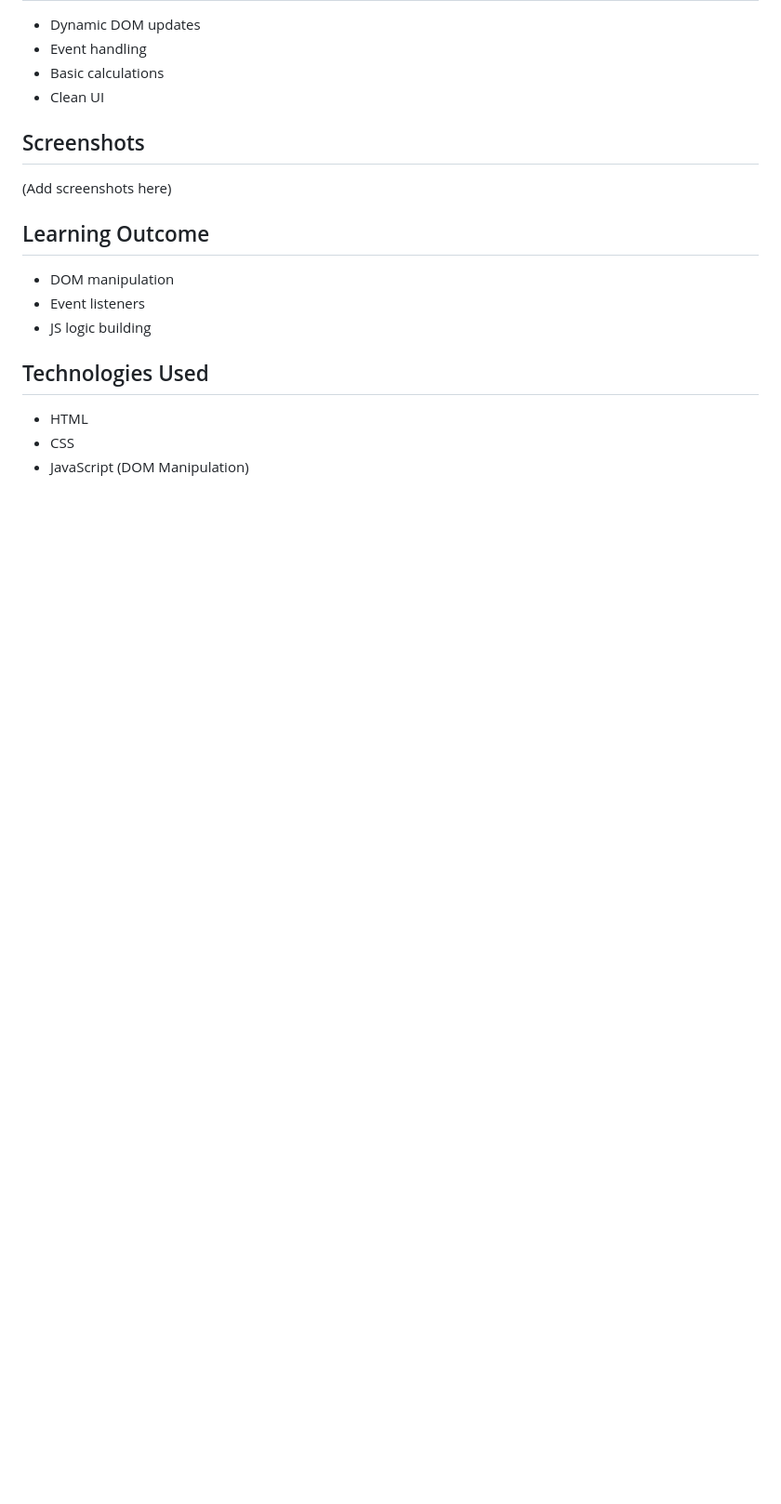
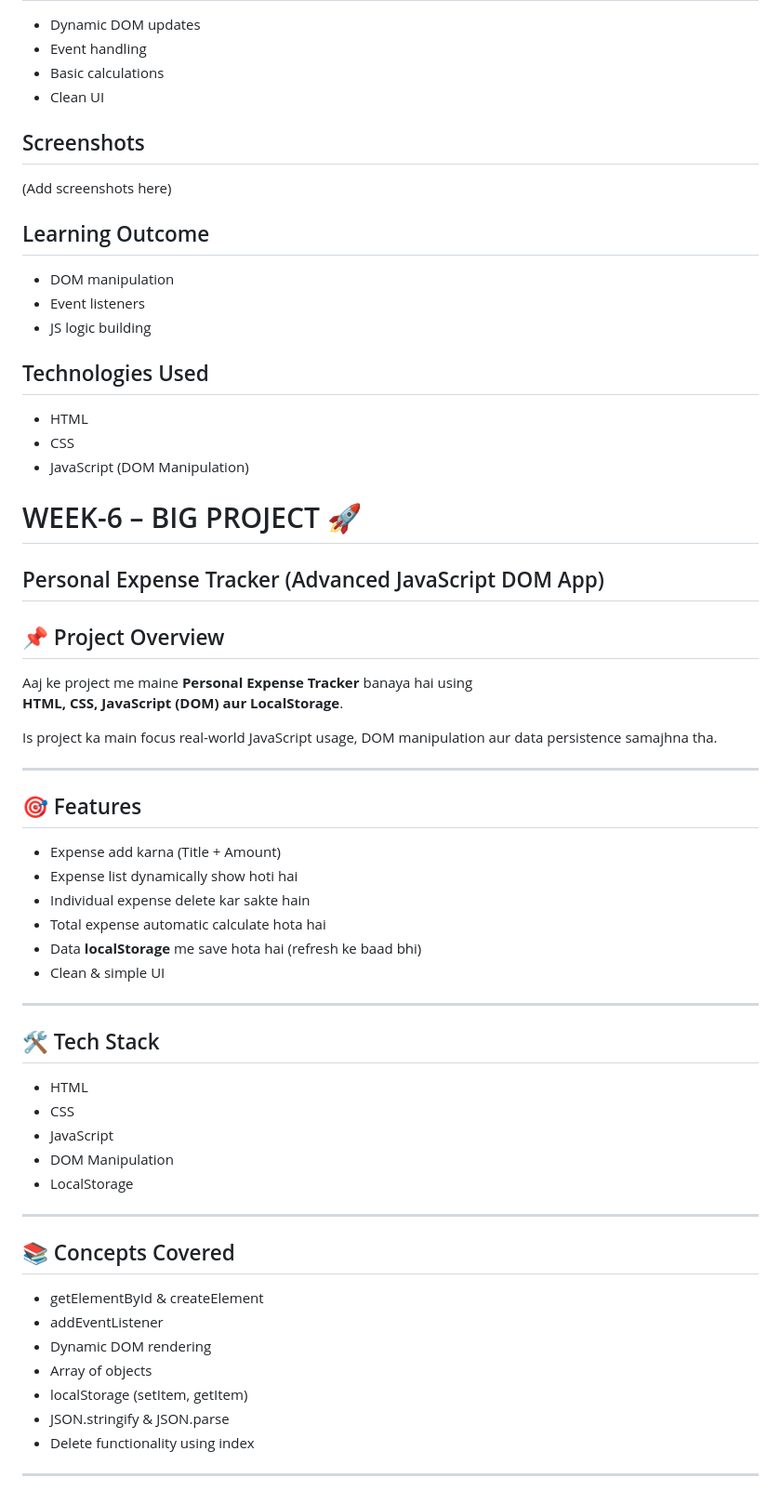
Before and after one commit to krrishjaiswal19/FSD-Weekly-projects, a Markdown page: Readme.md, the part around the change. Shown at 93% size. Drawn GitHub-style; blank space fills up the shorter version.

Commit message:
Add Week-6 project details for Expense Tracker
Updated the Readme.md to include Week-6 project details, focusing on a Personal Expense Tracker built with HTML, CSS, and JavaScript. Added features, tech stack, and concepts covered for better project overview.

```diff
--- a/Readme.md
+++ b/Readme.md
@@ -183,3 +183,45 @@ This is a simple JavaScript DOM based project where users can:
 - HTML
 - CSS
 - JavaScript (DOM Manipulation)
+
+# WEEK-6 – BIG PROJECT 🚀
+## Personal Expense Tracker (Advanced JavaScript DOM App)
+
+## 📌 Project Overview
+Aaj ke project me maine **Personal Expense Tracker** banaya hai using
+**HTML, CSS, JavaScript (DOM) aur LocalStorage**.
+
+Is project ka main focus real-world JavaScript usage, DOM manipulation
+aur data persistence samajhna tha.
+
+---
+
+## 🎯 Features
+- Expense add karna (Title + Amount)
+- Expense list dynamically show hoti hai
+- Individual expense delete kar sakte hain
+- Total expense automatic calculate hota hai
+- Data **localStorage** me save hota hai (refresh ke baad bhi)
+- Clean & simple UI
+
+---
+
+## 🛠 Tech Stack
+- HTML
+- CSS
+- JavaScript
+- DOM Manipulation
+- LocalStorage
+
+---
+
+## 📚 Concepts Covered
+- getElementById & createElement
+- addEventListener
+- Dynamic DOM rendering
+- Array of objects
+- localStorage (setItem, getItem)
+- JSON.stringify & JSON.parse
+- Delete functionality using index
+
+---
```
